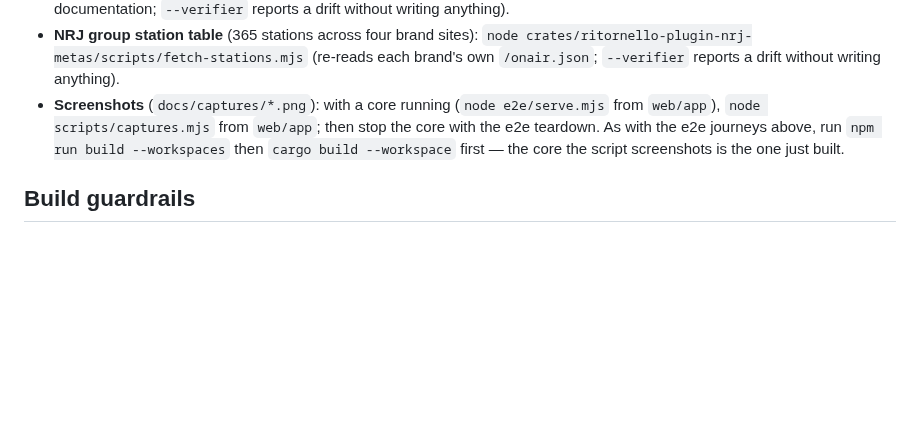
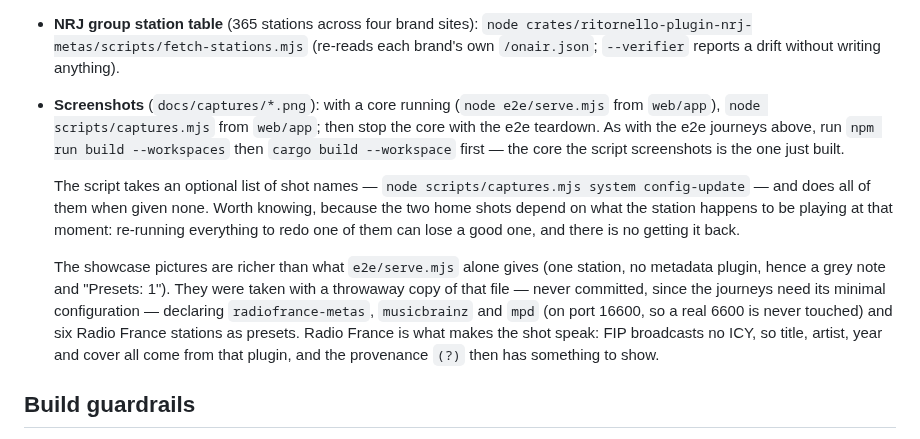
Before and after one commit to skerdudou/ritornello, a Markdown page: docs/development.md, the part around the change. Drawn GitHub-style; blank space fills up the shorter version.

```diff
--- a/docs/development.md
+++ b/docs/development.md
@@ -328,6 +328,22 @@ documented at the top of `serve.mjs`.
   above, run `npm run build --workspaces` then `cargo build --workspace`
   first — the core the script screenshots is the one just built.
 
+  The script takes an optional list of shot names — `node
+  scripts/captures.mjs system config-update` — and does all of them when
+  given none. Worth knowing, because the two home shots depend on what the
+  station happens to be playing at that moment: re-running everything to
+  redo one of them can lose a good one, and there is no getting it back.
+
+  The showcase pictures are richer than what `e2e/serve.mjs` alone gives
+  (one station, no metadata plugin, hence a grey note and "Presets: 1").
+  They were taken with a throwaway copy of that file — never committed,
+  since the journeys need its minimal configuration — declaring
+  `radiofrance-metas`, `musicbrainz` and `mpd` (on port 16600, so a real
+  6600 is never touched) and six Radio France stations as presets. Radio
+  France is what makes the shot speak: FIP broadcasts no ICY, so title,
+  artist, year and cover all come from that plugin, and the provenance
+  `(?)` then has something to show.
+
 ## Build guardrails
 
 `web/app/scripts/check-dist.mjs` checks after every npm build that the
```
Also changed, not shown: README.md (+4 -1 lines), docs/captures/config-update.png (added), docs/captures/home-dark.png, docs/captures/home-light.png, docs/captures/home-phone.png, docs/captures/radio-admin.png, docs/captures/system.png, 1 other file.
